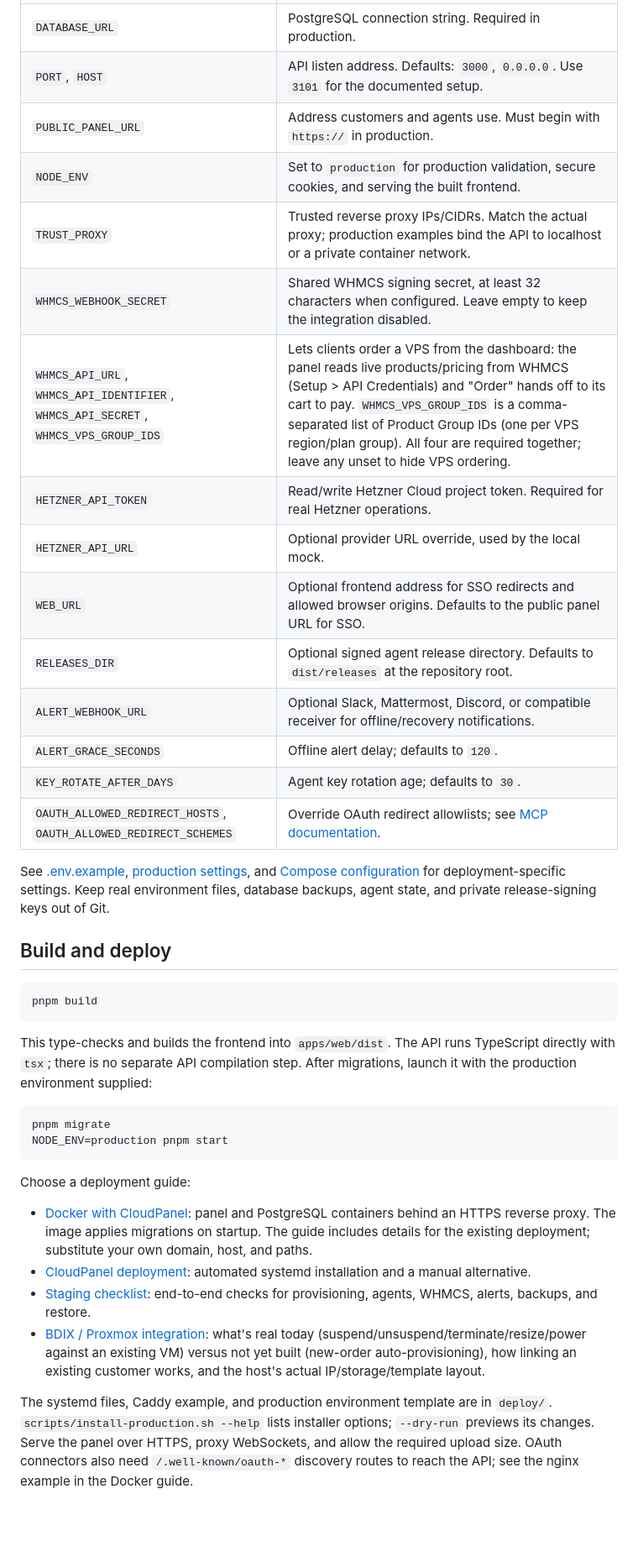
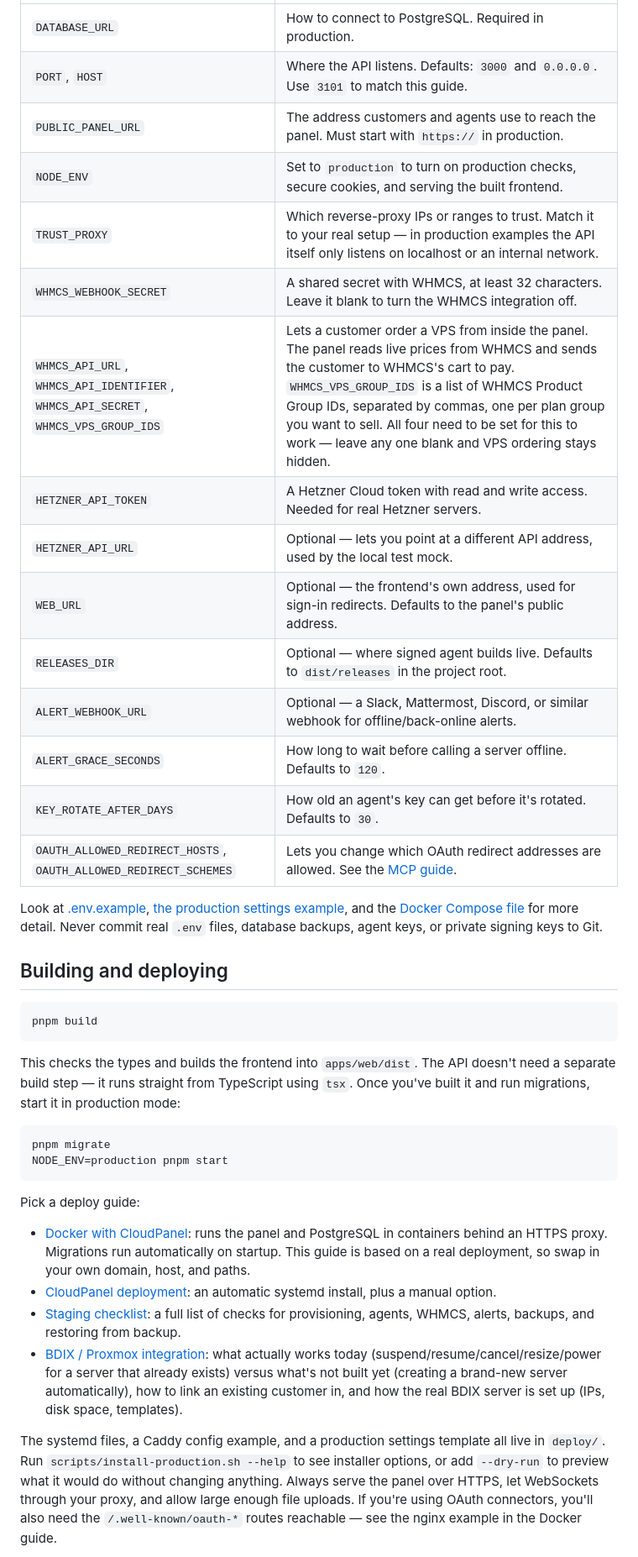
Before and after one commit to yeaminlabs/snbd-console, a Markdown page: README.md, the part around one of its changes. Shown at 84% size. Drawn GitHub-style; blank space fills up the shorter version.

````diff
--- a/README.md
+++ b/README.md
@@ -108,41 +108,41 @@ Local API development, migration, seed, and client-creation commands read the ro
 | --- | --- |
-| `DATABASE_URL` | PostgreSQL connection string. Required in production. |
-| `PORT`, `HOST` | API listen address. Defaults: `3000`, `0.0.0.0`. Use `3101` for the documented setup. |
-| `PUBLIC_PANEL_URL` | Address customers and agents use. Must begin with `https://` in production. |
-| `NODE_ENV` | Set to `production` for production validation, secure cookies, and serving the built frontend. |
-| `TRUST_PROXY` | Trusted reverse proxy IPs/CIDRs. Match the actual proxy; production examples bind the API to localhost or a private container network. |
-| `WHMCS_WEBHOOK_SECRET` | Shared WHMCS signing secret, at least 32 characters when configured. Leave empty to keep the integration disabled. |
-| `WHMCS_API_URL`, `WHMCS_API_IDENTIFIER`, `WHMCS_API_SECRET`, `WHMCS_VPS_GROUP_IDS` | Lets clients order a VPS from the dashboard: the panel reads live products/pricing from WHMCS (Setup > API Credentials) and "Order" hands off to its cart to pay. `WHMCS_VPS_GROUP_IDS` is a comma-separated list of Product Group IDs (one per VPS region/plan group). All four are required together; leave any unset to hide VPS ordering. |
-| `HETZNER_API_TOKEN` | Read/write Hetzner Cloud project token. Required for real Hetzner operations. |
-| `HETZNER_API_URL` | Optional provider URL override, used by the local mock. |
-| `WEB_URL` | Optional frontend address for SSO redirects and allowed browser origins. Defaults to the public panel URL for SSO. |
-| `RELEASES_DIR` | Optional signed agent release directory. Defaults to `dist/releases` at the repository root. |
-| `ALERT_WEBHOOK_URL` | Optional Slack, Mattermost, Discord, or compatible receiver for offline/recovery notifications. |
-| `ALERT_GRACE_SECONDS` | Offline alert delay; defaults to `120`. |
-| `KEY_ROTATE_AFTER_DAYS` | Agent key rotation age; defaults to `30`. |
-| `OAUTH_ALLOWED_REDIRECT_HOSTS`, `OAUTH_ALLOWED_REDIRECT_SCHEMES` | Override OAuth redirect allowlists; see [MCP documentation](docs/MCP.md). |
+| `DATABASE_URL` | How to connect to PostgreSQL. Required in production. |
+| `PORT`, `HOST` | Where the API listens. Defaults: `3000` and `0.0.0.0`. Use `3101` to match this guide. |
+| `PUBLIC_PANEL_URL` | The address customers and agents use to reach the panel. Must start with `https://` in production. |
+| `NODE_ENV` | Set to `production` to turn on production checks, secure cookies, and serving the built frontend. |
+| `TRUST_PROXY` | Which reverse-proxy IPs or ranges to trust. Match it to your real setup — in production examples the API itself only listens on localhost or an internal network. |
+| `WHMCS_WEBHOOK_SECRET` | A shared secret with WHMCS, at least 32 characters. Leave it blank to turn the WHMCS integration off. |
+| `WHMCS_API_URL`, `WHMCS_API_IDENTIFIER`, `WHMCS_API_SECRET`, `WHMCS_VPS_GROUP_IDS` | Lets a customer order a VPS from inside the panel. The panel reads live prices from WHMCS and sends the customer to WHMCS's cart to pay. `WHMCS_VPS_GROUP_IDS` is a list of WHMCS Product Group IDs, separated by commas, one per plan group you want to sell. All four need to be set for this to work — leave any one blank and VPS ordering stays hidden. |
+| `HETZNER_API_TOKEN` | A Hetzner Cloud token with read and write access. Needed for real Hetzner servers. |
+| `HETZNER_API_URL` | Optional — lets you point at a different API address, used by the local test mock. |
+| `WEB_URL` | Optional — the frontend's own address, used for sign-in redirects. Defaults to the panel's public address. |
+| `RELEASES_DIR` | Optional — where signed agent builds live. Defaults to `dist/releases` in the project root. |
+| `ALERT_WEBHOOK_URL` | Optional — a Slack, Mattermost, Discord, or similar webhook for offline/back-online alerts. |
+| `ALERT_GRACE_SECONDS` | How long to wait before calling a server offline. Defaults to `120`. |
+| `KEY_ROTATE_AFTER_DAYS` | How old an agent's key can get before it's rotated. Defaults to `30`. |
+| `OAUTH_ALLOWED_REDIRECT_HOSTS`, `OAUTH_ALLOWED_REDIRECT_SCHEMES` | Lets you change which OAuth redirect addresses are allowed. See the [MCP guide](docs/MCP.md). |
 
-See [.env.example](.env.example), [production settings](deploy/env.production.example), and [Compose configuration](deploy/docker/compose.yml) for deployment-specific settings. Keep real environment files, database backups, agent state, and private release-signing keys out of Git.
+Look at [.env.example](.env.example), [the production settings example](deploy/env.production.example), and the [Docker Compose file](deploy/docker/compose.yml) for more detail. Never commit real `.env` files, database backups, agent keys, or private signing keys to Git.
 
-## Build and deploy
+## Building and deploying
 
 ```bash
 pnpm build
 ```
 
-This type-checks and builds the frontend into `apps/web/dist`. The API runs TypeScript directly with `tsx`; there is no separate API compilation step. After migrations, launch it with the production environment supplied:
+This checks the types and builds the frontend into `apps/web/dist`. The API doesn't need a separate build step — it runs straight from TypeScript using `tsx`. Once you've built it and run migrations, start it in production mode:
 
 ```bash
 pnpm migrate
 NODE_ENV=production pnpm start
 ```
 
-Choose a deployment guide:
+Pick a deploy guide:
 
-- [Docker with CloudPanel](docs/DOCKER.md): panel and PostgreSQL containers behind an HTTPS reverse proxy. The image applies migrations on startup. The guide includes details for the existing deployment; substitute your own domain, host, and paths.
-- [CloudPanel deployment](docs/CLOUDPANEL.md): automated systemd installation and a manual alternative.
-- [Staging checklist](docs/STAGING.md): end-to-end checks for provisioning, agents, WHMCS, alerts, backups, and restore.
-- [BDIX / Proxmox integration](docs/BDIX.md): what's real today (suspend/unsuspend/terminate/resize/power against an existing VM) versus not yet built (new-order auto-provisioning), how linking an existing customer works, and the host's actual IP/storage/template layout.
+- [Docker with CloudPanel](docs/DOCKER.md): runs the panel and PostgreSQL in containers behind an HTTPS proxy. Migrations run automatically on startup. This guide is based on a real deployment, so swap in your own domain, host, and paths.
+- [CloudPanel deployment](docs/CLOUDPANEL.md): an automatic systemd install, plus a manual option.
+- [Staging checklist](docs/STAGING.md): a full list of checks for provisioning, agents, WHMCS, alerts, backups, and restoring from backup.
+- [BDIX / Proxmox integration](docs/BDIX.md): what actually works today (suspend/resume/cancel/resize/power for a server that already exists) versus what's not built yet (creating a brand-new server automatically), how to link an existing customer in, and how the real BDIX server is set up (IPs, disk space, templates).
 
-The systemd files, Caddy example, and production environment template are in `deploy/`. `scripts/install-production.sh --help` lists installer options; `--dry-run` previews its changes. Serve the panel over HTTPS, proxy WebSockets, and allow the required upload size. OAuth connectors also need `/.well-known/oauth-*` discovery routes to reach the API; see the nginx example in the Docker guide.
+The systemd files, a Caddy config example, and a production settings template all live in `deploy/`. Run `scripts/install-production.sh --help` to see installer options, or add `--dry-run` to preview what it would do without changing anything. Always serve the panel over HTTPS, let WebSockets through your proxy, and allow large enough file uploads. If you're using OAuth connectors, you'll also need the `/.well-known/oauth-*` routes reachable — see the nginx example in the Docker guide.
 
````
Also changed, not shown: other parts of README.md (+72 -72 lines).
